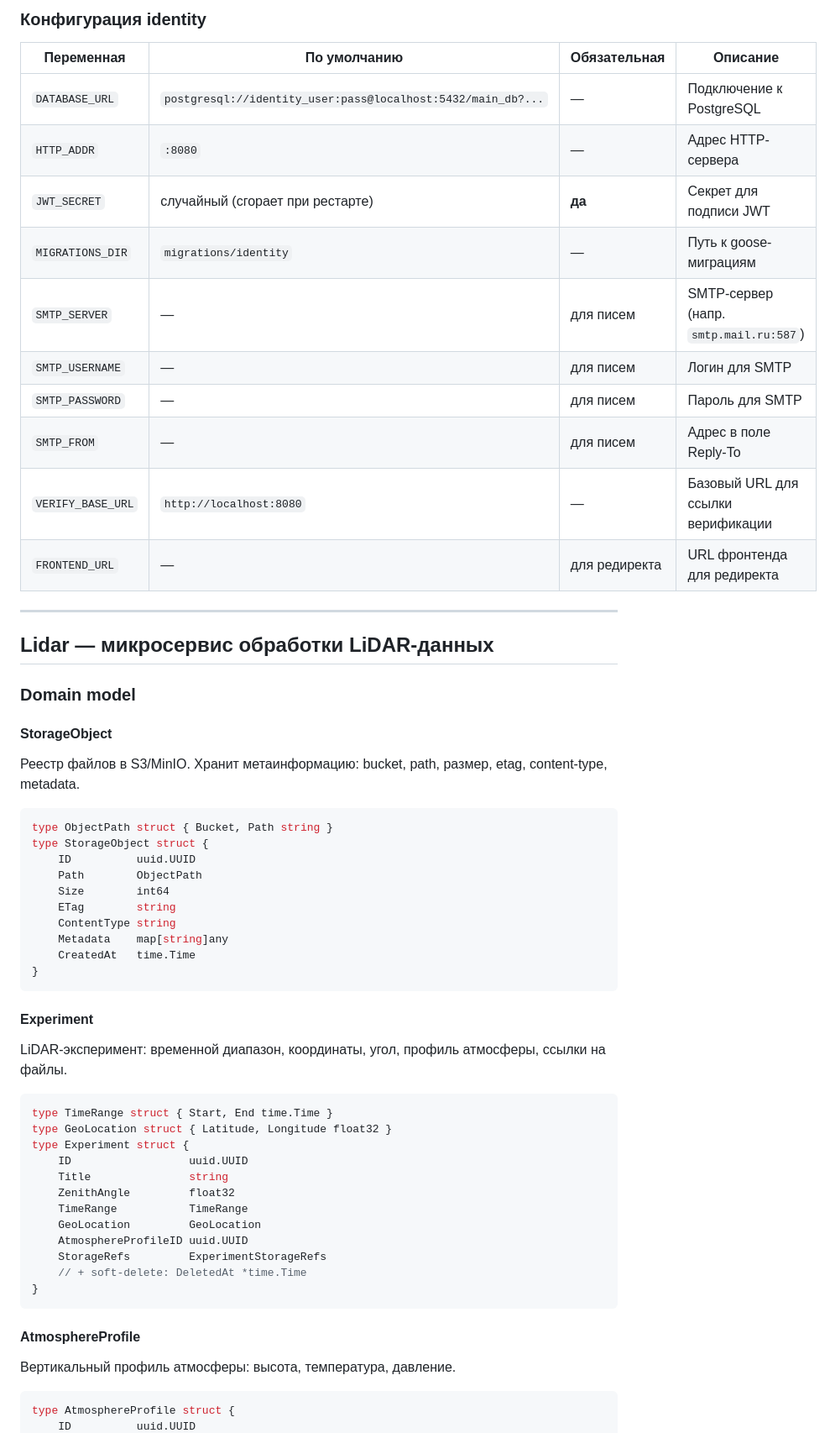
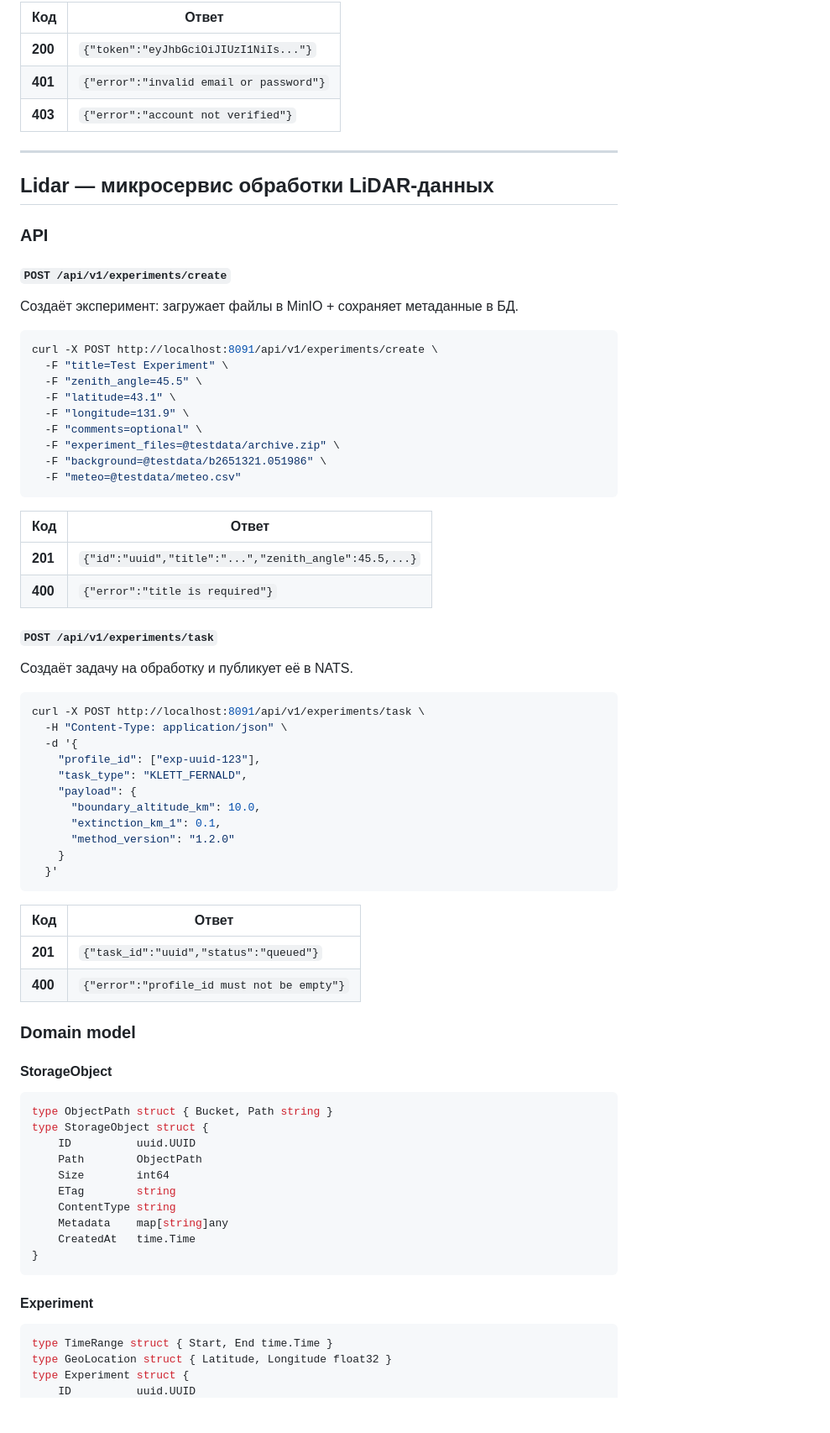
Before and after one commit to physicist2018/lidar-platform-v3, a Markdown page: README.md, the part around one of its changes. Shown at 84% size. Drawn GitHub-style; blank space fills up the shorter version.

Commit message:
docs: update CHANGELOG and README with all lidar updates

````diff
--- a/README.md
+++ b/README.md
@@ -164,27 +84,62 @@ curl http://localhost:8090/protected-resource \
-### Конфигурация identity
-
-| Переменная | По умолчанию | Обязательная | Описание |
-|---|---|---|---|
-| `DATABASE_URL` | `postgresql://identity_user:pass@localhost:5432/main_db?...` | — | Подключение к PostgreSQL |
-| `HTTP_ADDR` | `:8080` | — | Адрес HTTP-сервера |
-| `JWT_SECRET` | случайный (сгорает при рестарте) | **да** | Секрет для подписи JWT |
-| `MIGRATIONS_DIR` | `migrations/identity` | — | Путь к goose-миграциям |
-| `SMTP_SERVER` | — | для писем | SMTP-сервер (напр. `smtp.mail.ru:587`) |
-| `SMTP_USERNAME` | — | для писем | Логин для SMTP |
-| `SMTP_PASSWORD` | — | для писем | Пароль для SMTP |
-| `SMTP_FROM` | — | для писем | Адрес в поле Reply-To |
-| `VERIFY_BASE_URL` | `http://localhost:8080` | — | Базовый URL для ссылки верификации |
-| `FRONTEND_URL` | — | для редиректа | URL фронтенда для редиректа |
+| Код | Ответ |
+|---|---|
+| **200** | `{"token":"eyJhbGciOiJIUzI1NiIs..."}` |
+| **401** | `{"error":"invalid email or password"}` |
+| **403** | `{"error":"account not verified"}` |
 
 ---
 
 ## Lidar — микросервис обработки LiDAR-данных
 
+### API
+
+#### `POST /api/v1/experiments/create`
+
+Создаёт эксперимент: загружает файлы в MinIO + сохраняет метаданные в БД.
+
+```bash
+curl -X POST http://localhost:8091/api/v1/experiments/create \
+  -F "title=Test Experiment" \
+  -F "zenith_angle=45.5" \
+  -F "latitude=43.1" \
+  -F "longitude=131.9" \
+  -F "comments=optional" \
+  -F "experiment_files=@testdata/archive.zip" \
+  -F "background=@testdata/b2651321.051986" \
+  -F "meteo=@testdata/meteo.csv"
+```
+
+| Код | Ответ |
+|---|---|
+| **201** | `{"id":"uuid","title":"...","zenith_angle":45.5,...}` |
+| **400** | `{"error":"title is required"}` |
+
+#### `POST /api/v1/experiments/task`
+
+Создаёт задачу на обработку и публикует её в NATS.
+
+```bash
+curl -X POST http://localhost:8091/api/v1/experiments/task \
+  -H "Content-Type: application/json" \
+  -d '{
+    "profile_id": ["exp-uuid-123"],
+    "task_type": "KLETT_FERNALD",
+    "payload": {
+      "boundary_altitude_km": 10.0,
+      "extinction_km_1": 0.1,
+      "method_version": "1.2.0"
+    }
+  }'
+```
+
+| Код | Ответ |
+|---|---|
+| **201** | `{"task_id":"uuid","status":"queued"}` |
+| **400** | `{"error":"profile_id must not be empty"}` |
+
 ### Domain model
 
 #### StorageObject
-
-Реестр файлов в S3/MinIO. Хранит метаинформацию: bucket, path, размер, etag, content-type, metadata.
 
 ```go
 type ObjectPath struct { Bucket, Path string }
@@ -201,27 +156,8 @@ type StorageObject struct {
 
 #### Experiment
 
-LiDAR-эксперимент: временной диапазон, координаты, угол, профиль атмосферы, ссылки на файлы.
-
 ```go
 type TimeRange struct { Start, End time.Time }
 type GeoLocation struct { Latitude, Longitude float32 }
 type Experiment struct {
-    ID                  uuid.UUID
-    Title               string
-    ZenithAngle         float32
-    TimeRange           TimeRange
-    GeoLocation         GeoLocation
-    AtmosphereProfileID uuid.UUID
-    StorageRefs         ExperimentStorageRefs
-    // + soft-delete: DeletedAt *time.Time
-}
-```
-
-#### AtmosphereProfile
-
-Вертикальный профиль атмосферы: высота, температура, давление.
-
-```go
-type AtmosphereProfile struct {
     ID          uuid.UUID
````
Also changed, not shown: other parts of README.md (+136 -187 lines), CHANGELOG.md (+41 -28 lines).
